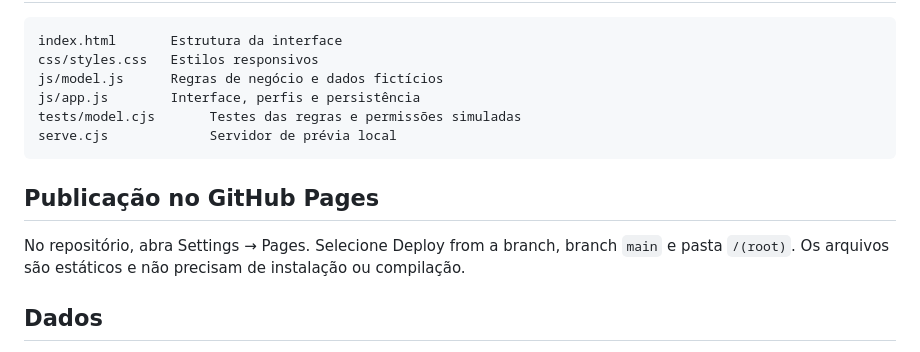
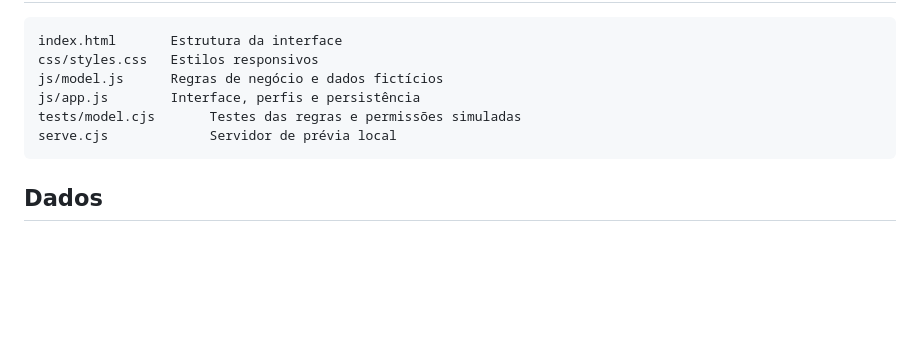
Before and after one commit to AlexManhes/resolve-chamados, a Markdown page: README.md, the part around the change. Rendered like a GitHub page; blank space fills up the shorter version.

Commit message:
Remove GitHub Pages publication section
Removed GitHub Pages publication instructions from README.

````diff
--- a/README.md
+++ b/README.md
@@ -65,10 +65,6 @@ tests/model.cjs       Testes das regras e permissões simuladas
 serve.cjs             Servidor de prévia local
 ```
 
-## Publicação no GitHub Pages
-
-No repositório, abra Settings → Pages. Selecione Deploy from a branch, branch `main` e pasta `/(root)`. Os arquivos são estáticos e não precisam de instalação ou compilação.
-
 ## Dados
 
 O print aceita PNG, JPG ou WebP de até 5 MB. Imagens maiores são otimizadas para até 1920 pixels por dimensão e 600 KB antes de salvar. O anexo acompanha o ticket no armazenamento local e na exportação. Se o navegador estiver sem espaço, o formulário permanece aberto e os dados anteriores são preservados.
````
